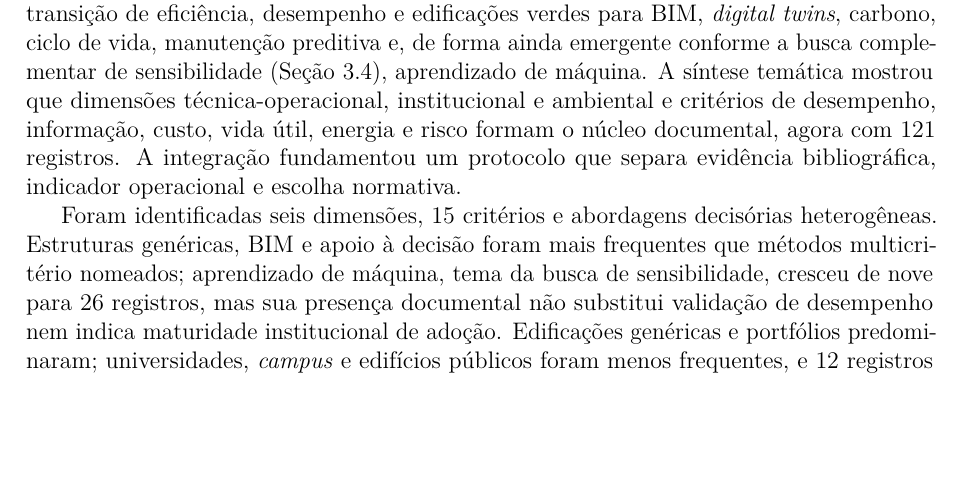
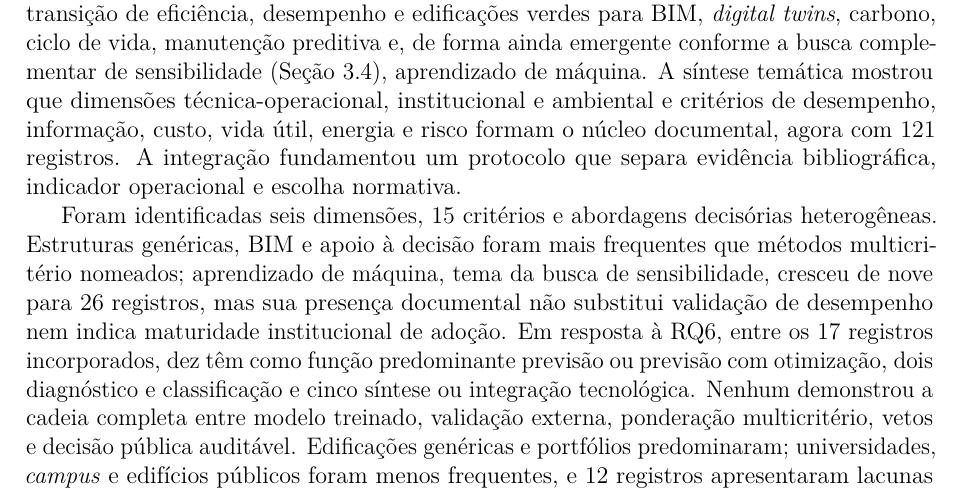
Before and after one commit to adinailson88/NOVA-revisao-bibliografica, a LaTeX document (latex-artigo/main.tex, which reads latex-artigo/sections/10_consideracoes.tex): part of page 26 of 31, cut so that both start at the same text, the shorter picture padded with empty space. Compiled offline with pdfLaTeX.

Commit message:
conclusao: responder diretamente a RQ6

```diff
--- a/latex-artigo/sections/10_consideracoes.tex
+++ b/latex-artigo/sections/10_consideracoes.tex
@@ -3,7 +3,7 @@
 
 A pergunta central foi respondida em três níveis. O mapeamento bibliométrico identificou transição de eficiência, desempenho e edificações verdes para BIM, \textit{digital twins}, carbono, ciclo de vida, manutenção preditiva e, de forma ainda emergente conforme a busca complementar de sensibilidade (Seção~\ref{sec:buscaia}), aprendizado de máquina. A síntese temática mostrou que dimensões técnica-operacional, institucional e ambiental e critérios de desempenho, informação, custo, vida útil, energia e risco formam o núcleo documental, agora com 121 registros. A integração fundamentou um protocolo que separa evidência bibliográfica, indicador operacional e escolha normativa.
 
-Foram identificadas seis dimensões, 15 critérios e abordagens decisórias heterogêneas. Estruturas genéricas, BIM e apoio à decisão foram mais frequentes que métodos multicritério nomeados; aprendizado de máquina, tema da busca de sensibilidade, cresceu de nove para 26 registros, mas sua presença documental não substitui validação de desempenho nem indica maturidade institucional de adoção. Edificações genéricas e portfólios predominaram; universidades, \textit{campus} e edifícios públicos foram menos frequentes, e 12 registros apresentaram lacunas específicas para instituições públicas de ensino superior. ODS apareceu em um registro e ESG não apareceu nos campos auditados, embora componentes substantivos fossem recorrentes \parencite{masmoudi_ahptopsis_2026,ramantswana_esgfm_2026}.
+Foram identificadas seis dimensões, 15 critérios e abordagens decisórias heterogêneas. Estruturas genéricas, BIM e apoio à decisão foram mais frequentes que métodos multicritério nomeados; aprendizado de máquina, tema da busca de sensibilidade, cresceu de nove para 26 registros, mas sua presença documental não substitui validação de desempenho nem indica maturidade institucional de adoção. Em resposta à RQ6, entre os 17 registros incorporados, dez têm como função predominante previsão ou previsão com otimização, dois diagnóstico e classificação e cinco síntese ou integração tecnológica. Nenhum demonstrou a cadeia completa entre modelo treinado, validação externa, ponderação multicritério, vetos e decisão pública auditável. Edificações genéricas e portfólios predominaram; universidades, \textit{campus} e edifícios públicos foram menos frequentes, e 12 registros apresentaram lacunas específicas para instituições públicas de ensino superior. ODS apareceu em um registro e ESG não apareceu nos campos auditados, embora componentes substantivos fossem recorrentes \parencite{masmoudi_ahptopsis_2026,ramantswana_esgfm_2026}.
 
 A contribuição é uma matriz analítica conceitual informada pela síntese da literatura, convertida em protocolo operacional candidato e rastreável. A proposta liga evidências a indicadores, fontes, periodicidade, preferência e regras de veto, com pesos e limiares remetidos à validação institucional. Este protocolo não resolve a escassez de recursos, mas oferece um caminho transparente para justificar onde eles serão aplicados, transformando a priorização da manutenção em ato de governança auditável.
 
```
